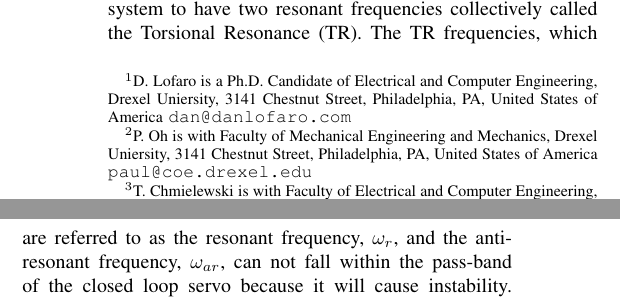
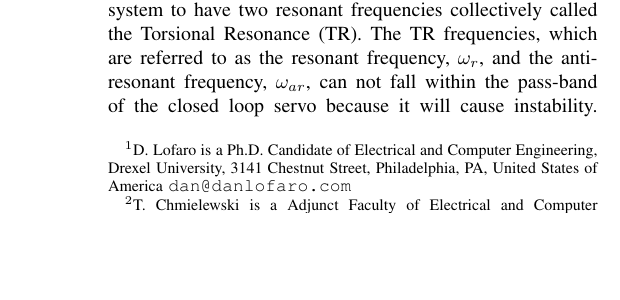
Before and after one commit to thedancomplex/conf-ACC-2013, a LaTeX paper (dlofaro-ACC-2013.tex): two parts of the columns of page 1 of 6 before the commit and part of one column of page 1 of 6 after it, the two joined at a grey line, cut so that both start at the same text, the shorter picture padded with empty space. Compiled offline with pdfLaTeX.

Commit message:
some changes to main text file

```diff
--- a/dlofaro-ACC-2013.tex
+++ b/dlofaro-ACC-2013.tex
@@ -48,15 +48,16 @@ Control Design to Reduce the Effects of Torsional Resonance in Coupled Systems
 %         {\tt\small pmisra@cs.wright.edu}}
 %}
 
-\author{Daniel M. Lofaro$^{1}$, Paul Oh$^{2}$ and Tom Chmielewski$^{3}$% <-this % stops a space
+%\author{Daniel M. Lofaro$^{1}$, Paul Oh$^{2}$ and Tom Chmielewski$^{3}$% <-this % stops a space
+\author{Daniel M. Lofaro$^{1}$ and Tom Chmielewski$^{2}$% <-this % stops a space
 %\thanks{*This work was not supported by any organization}% <-this % stops a space
 \thanks{$^{1}$D. Lofaro is a Ph.D. Candidate of Electrical and Computer Engineering,
-        Drexel Uniersity, 3141 Chestnut Street, Philadelphia, PA, United States of America
+        Drexel University, 3141 Chestnut Street, Philadelphia, PA, United States of America
         {\tt\small dan@danlofaro.com}}%
-\thanks{$^{2}$P. Oh is with Faculty of Mechanical Engineering and Mechanics, Drexel Uniersity, 3141 Chestnut Street, Philadelphia, PA, United States of America
-        {\tt\small paul@coe.drexel.edu}}%
-\thanks{$^{3}$T. Chmielewski is with Faculty of Electrical and Computer Engineering,
-        Drexel Uniersity, 3141 Chestnut Street, Philadelphia, PA, United States of America
+%\thanks{$^{2}$P. Oh is with Faculty of Mechanical Engineering and Mechanics, Drexel Uniersity, 3141 Chestnut Street, Philadelphia, PA, United States of America
+%        {\tt\small paul@coe.drexel.edu}}%
+\thanks{$^{2}$T. Chmielewski is a Adjunct Faculty of Electrical and Computer Engineering,
+        Drexel University, 3141 Chestnut Street, Philadelphia, PA, United States of America
         {\tt\small tchmiele@cbis.ece.drexel.edu}}%
 }
 
```
